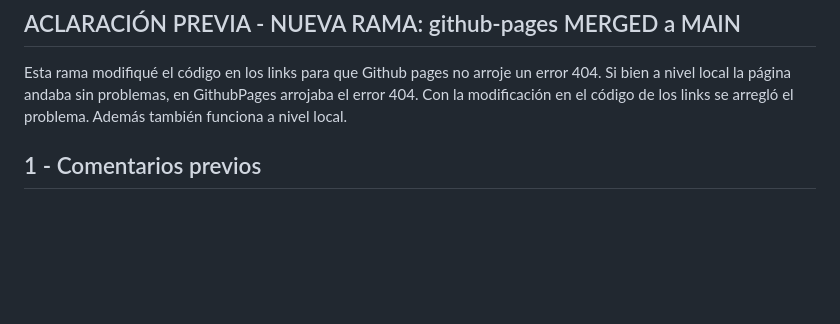
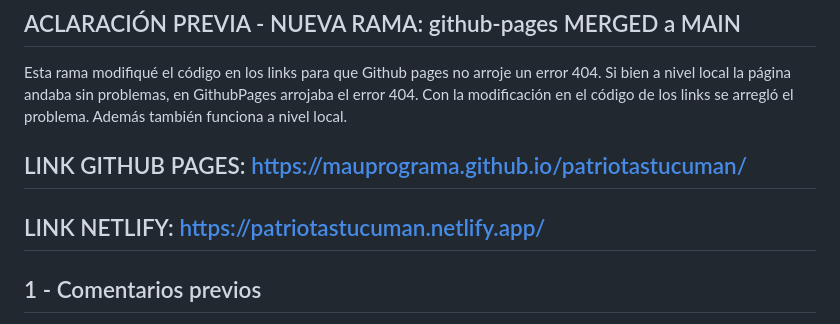
Before and after one commit to mauprograma/patriotastucuman, a Markdown page: README.md, the part around the change. GitHub-like rendering; blank space fills up the shorter version.

Commit message:
Update readme links github pages y netlify

```diff
--- a/README.md
+++ b/README.md
@@ -9,6 +9,9 @@ En tu primera tarea en la empresa, te solicitan que realices una página web que
 ## ACLARACIÓN PREVIA - NUEVA RAMA:  github-pages  MERGED a MAIN
 
 Esta rama modifiqué el código en los links para que Github pages no arroje un error 404. Si bien a nivel local la página andaba sin problemas, en GithubPages arrojaba el error 404. Con la modificación en el código de los links se arregló el problema. Además también funciona a nivel local.
+
+## LINK GITHUB PAGES: https://mauprograma.github.io/patriotastucuman/
+## LINK NETLIFY: https://patriotastucuman.netlify.app/
 
 
 ## 1 - Comentarios previos
```
